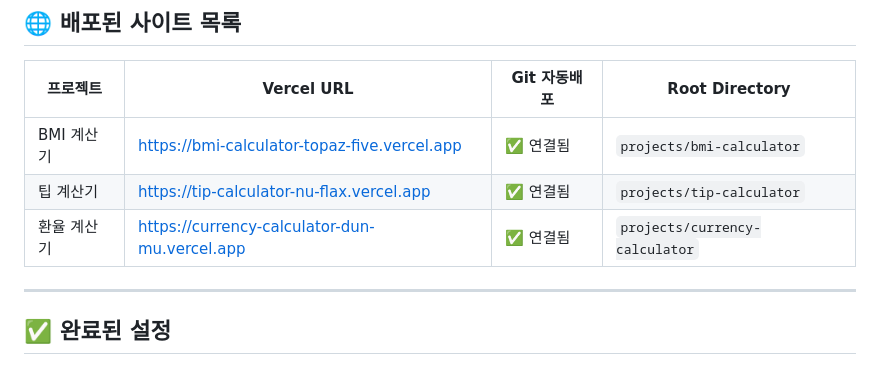
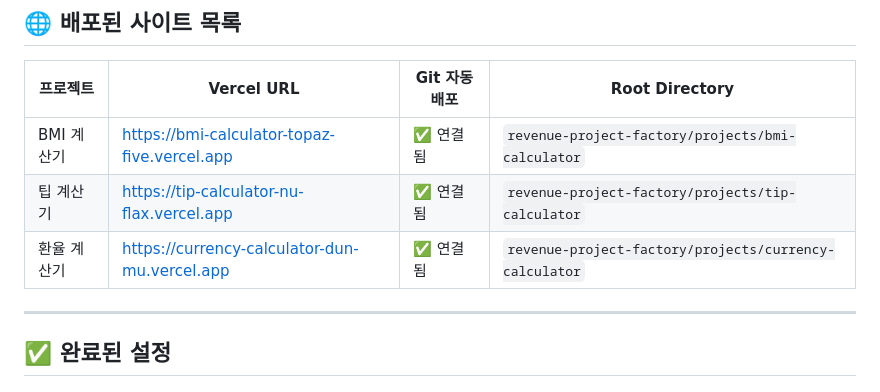
Before and after one commit to steve-byun/vibe-projects, a Markdown page: revenue-project-factory/.claude/CURRENT_STATUS.md, the part around the change. Rendered like a GitHub page.

Commit message:
Update Root Directory paths in CURRENT_STATUS.md

```diff
--- a/revenue-project-factory/.claude/CURRENT_STATUS.md
+++ b/revenue-project-factory/.claude/CURRENT_STATUS.md
@@ -26,9 +26,9 @@
 
 | 프로젝트 | Vercel URL | Git 자동배포 | Root Directory |
 |---------|------------|-------------|----------------|
-| BMI 계산기 | https://bmi-calculator-topaz-five.vercel.app | ✅ 연결됨 | `projects/bmi-calculator` |
-| 팁 계산기 | https://tip-calculator-nu-flax.vercel.app | ✅ 연결됨 | `projects/tip-calculator` |
-| 환율 계산기 | https://currency-calculator-dun-mu.vercel.app | ✅ 연결됨 | `projects/currency-calculator` |
+| BMI 계산기 | https://bmi-calculator-topaz-five.vercel.app | ✅ 연결됨 | `revenue-project-factory/projects/bmi-calculator` |
+| 팁 계산기 | https://tip-calculator-nu-flax.vercel.app | ✅ 연결됨 | `revenue-project-factory/projects/tip-calculator` |
+| 환율 계산기 | https://currency-calculator-dun-mu.vercel.app | ✅ 연결됨 | `revenue-project-factory/projects/currency-calculator` |
 
 ---
 
```
